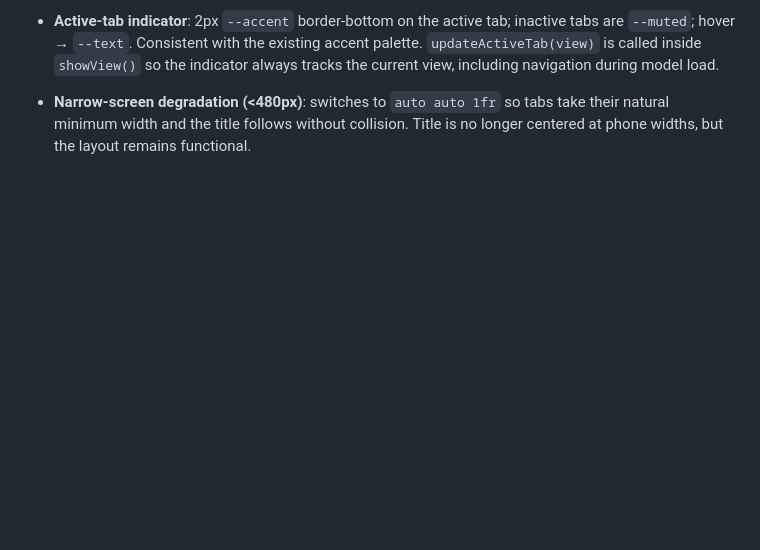
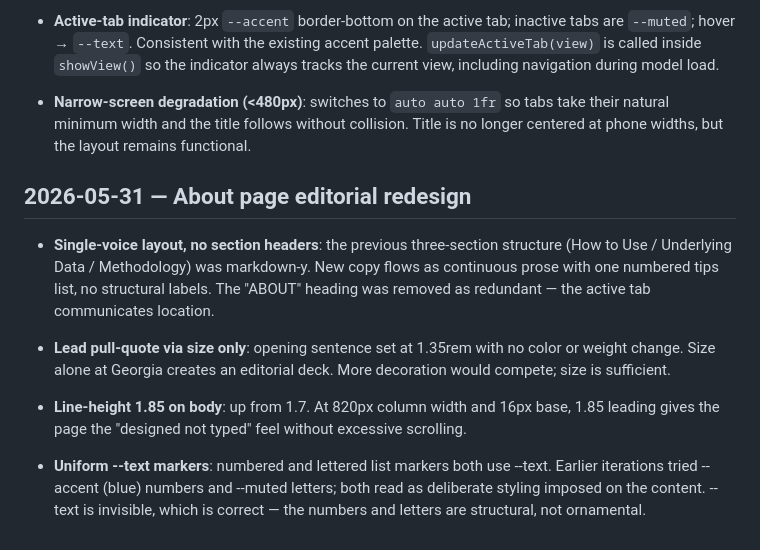
Before and after one commit to ccutchins-dev/on-the-same-page, a Markdown page: DECISIONS.md, the part around the change. Drawn GitHub-style; blank space fills up the shorter version.

Commit message:
Add PROGRESS.md and DECISIONS.md for About page redesign
Co-Authored-By: Claude Sonnet 4.6 <noreply@anthropic.com>

```diff
--- a/DECISIONS.md
+++ b/DECISIONS.md
@@ -809,3 +809,22 @@ Measured post-fix: detailWithinLi left=41.6px, right=12px; wrapperWithinDetail 8
 - **Narrow-screen degradation (<480px)**: switches to `auto auto 1fr` so tabs take
   their natural minimum width and the title follows without collision. Title is no
   longer centered at phone widths, but the layout remains functional.
+
+## 2026-05-31 — About page editorial redesign
+
+- **Single-voice layout, no section headers**: the previous three-section structure
+  (How to Use / Underlying Data / Methodology) was markdown-y. New copy flows as
+  continuous prose with one numbered tips list, no structural labels. The "ABOUT"
+  heading was removed as redundant — the active tab communicates location.
+
+- **Lead pull-quote via size only**: opening sentence set at 1.35rem with no color
+  or weight change. Size alone at Georgia creates an editorial deck. More decoration
+  would compete; size is sufficient.
+
+- **Line-height 1.85 on body**: up from 1.7. At 820px column width and 16px base,
+  1.85 leading gives the page the "designed not typed" feel without excessive scrolling.
+
+- **Uniform --text markers**: numbered and lettered list markers both use --text.
+  Earlier iterations tried --accent (blue) numbers and --muted letters; both read
+  as deliberate styling imposed on the content. --text is invisible, which is correct
+  — the numbers and letters are structural, not ornamental.
```
Also changed, not shown: PROGRESS.md (+14 -0 lines).
